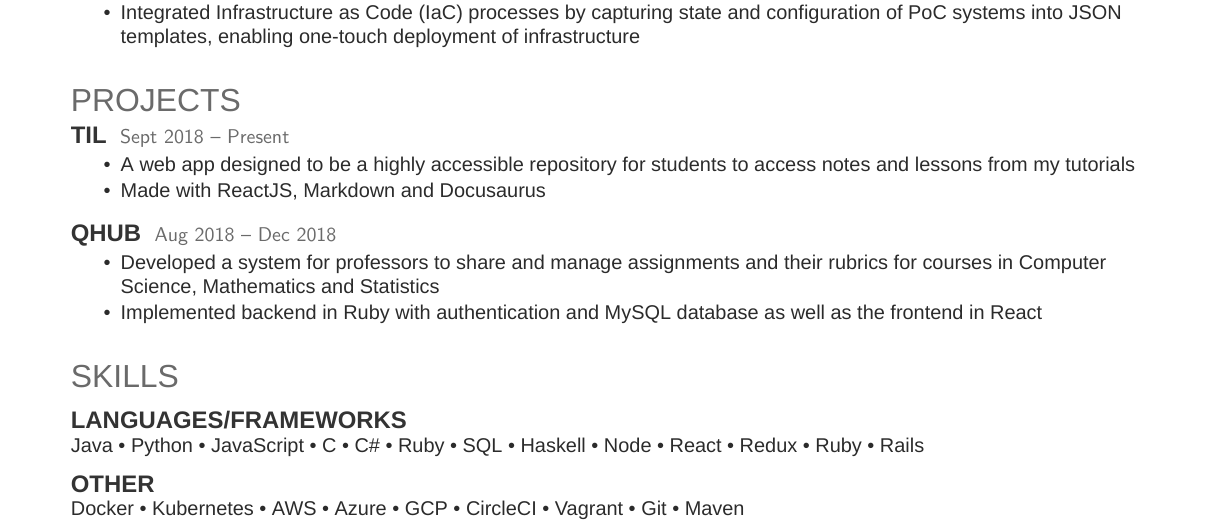
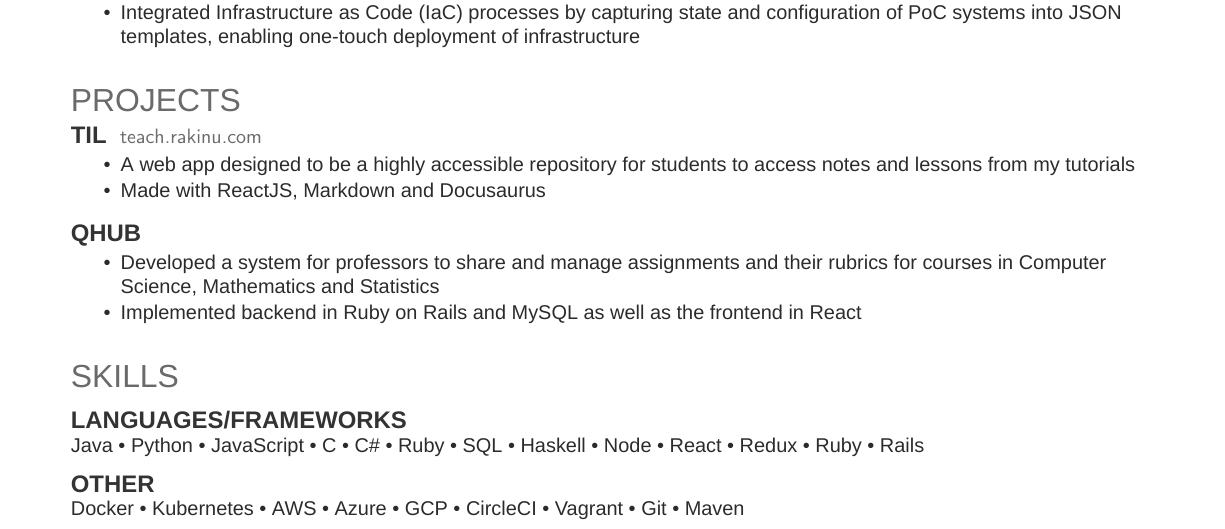
Before and after one commit to ItsMeWithTheFace/Resume, a LaTeX CV (rakin.uddin.tex): part of the page, cut so that both start at the same text. Compiled offline with XeLaTeX; a missing font is replaced by an installed copy or a similar font.

Commit message:
removed dates on projects

```diff
--- a/rakin.uddin.tex
+++ b/rakin.uddin.tex
@@ -118,7 +118,7 @@
 \section{\href{https://github.com/ItsMeWithTheFace}{Projects}}
 
 \runsubsection{\href{https://teach.rakinu.com}{TIL}}
-\location{Sept 2018 – Present}
+\location{teach.rakinu.com}
 \begin{tightemize}
 \item A web app designed to be a highly accessible repository for students to access notes and lessons from my tutorials
 \item Made with ReactJS, Markdown and Docusaurus
@@ -126,10 +126,10 @@
 \sectionsep
 
 \runsubsection{QHub}
-\location{Aug 2018 – Dec 2018}
+\location{}
 \begin{tightemize}
 \item Developed a system for professors to share and manage assignments and their rubrics for courses in Computer Science, Mathematics and Statistics
-\item Implemented backend in Ruby with authentication and MySQL database as well as the frontend in React
+\item Implemented backend in Ruby on Rails and MySQL as well as the frontend in React
 \end{tightemize}
 \sectionsep
 
```
